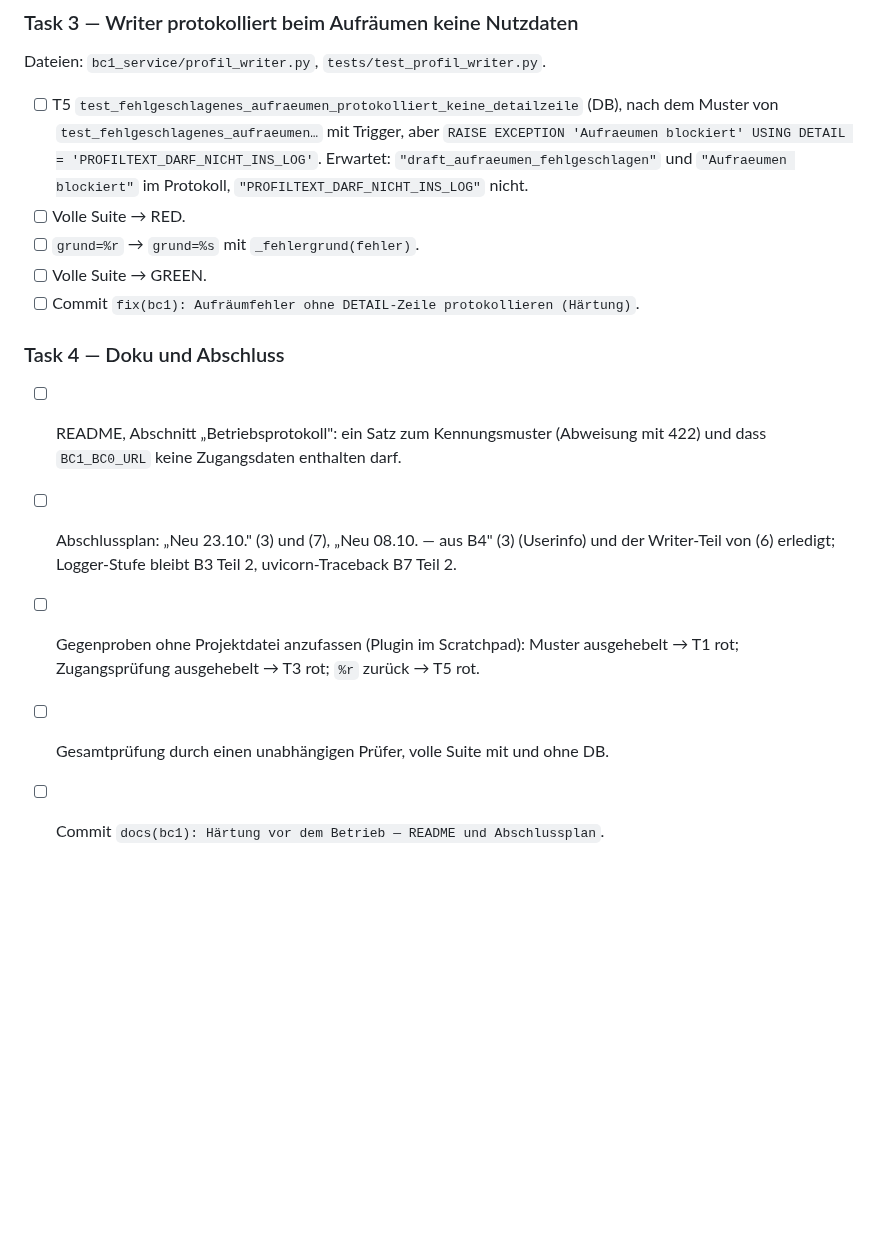
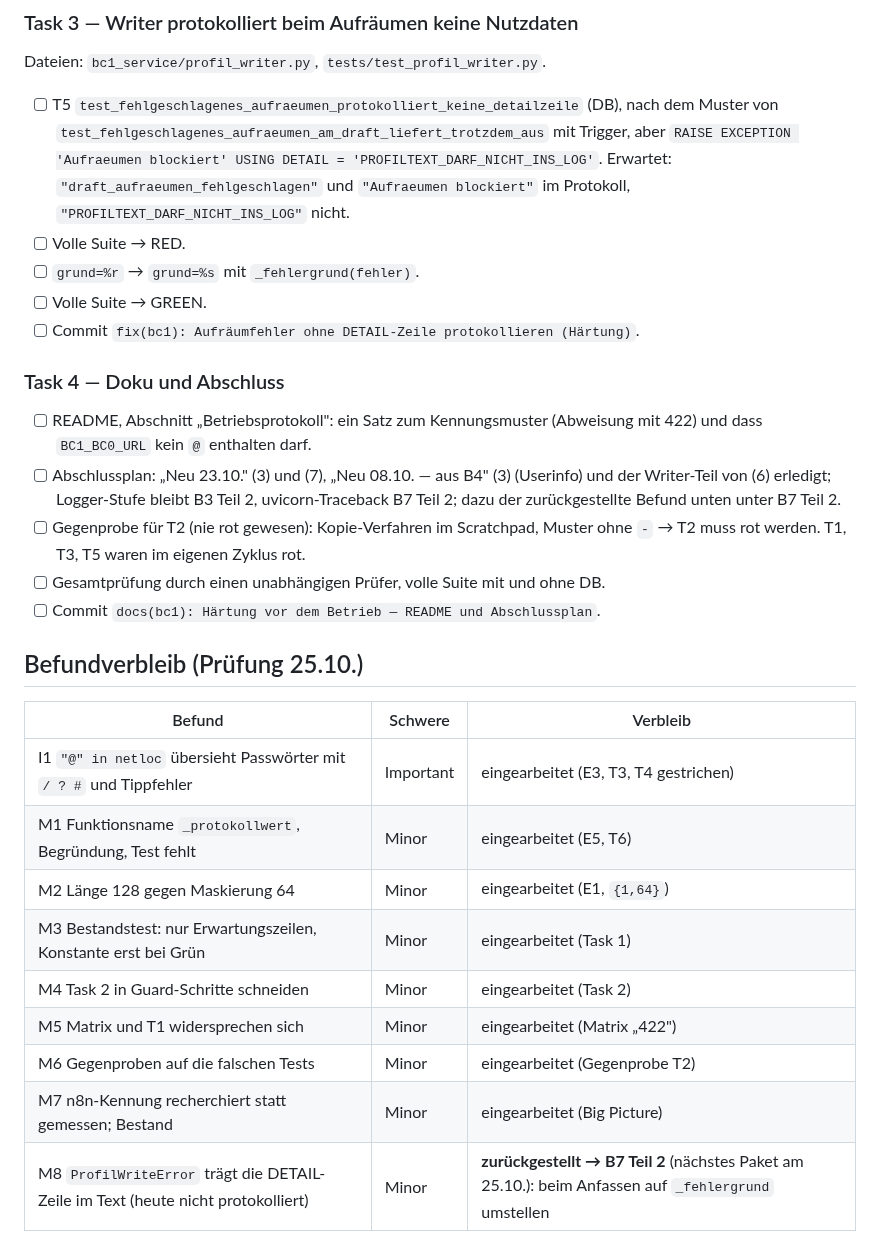
Before and after one commit to pg-coe-kmu/coe-factory, a Markdown page: bc1-context-discovery/design/Plan-Haertung-vor-dem-Betrieb.md, the part around one of its changes. GitHub-like rendering; blank space fills up the shorter version.

```diff
--- a/bc1-context-discovery/design/Plan-Haertung-vor-dem-Betrieb.md
+++ b/bc1-context-discovery/design/Plan-Haertung-vor-dem-Betrieb.md
@@ -81,7 +84,7 @@ Dateien: `bc1_service/bc0_meldungen.py`, `tests/test_bc0_meldungen.py`.
 
 Dateien: `bc1_service/profil_writer.py`, `tests/test_profil_writer.py`.
 
-- [ ] T5 `test_fehlgeschlagenes_aufraeumen_protokolliert_keine_detailzeile` (DB), nach dem Muster von `test_fehlgeschlagenes_aufraeumen…` mit Trigger, aber `RAISE EXCEPTION 'Aufraeumen blockiert' USING DETAIL = 'PROFILTEXT_DARF_NICHT_INS_LOG'`. Erwartet: `"draft_aufraeumen_fehlgeschlagen"` und `"Aufraeumen blockiert"` im Protokoll, `"PROFILTEXT_DARF_NICHT_INS_LOG"` nicht.
+- [ ] T5 `test_fehlgeschlagenes_aufraeumen_protokolliert_keine_detailzeile` (DB), nach dem Muster von `test_fehlgeschlagenes_aufraeumen_am_draft_liefert_trotzdem_aus` mit Trigger, aber `RAISE EXCEPTION 'Aufraeumen blockiert' USING DETAIL = 'PROFILTEXT_DARF_NICHT_INS_LOG'`. Erwartet: `"draft_aufraeumen_fehlgeschlagen"` und `"Aufraeumen blockiert"` im Protokoll, `"PROFILTEXT_DARF_NICHT_INS_LOG"` nicht.
 - [ ] Volle Suite → RED.
 - [ ] `grund=%r` → `grund=%s` mit `_fehlergrund(fehler)`.
 - [ ] Volle Suite → GREEN.
@@ -89,8 +92,22 @@ Dateien: `bc1_service/profil_writer.py`, `tests/test_profil_writer.py`.
 
 ### Task 4 — Doku und Abschluss
 
-- [ ] README, Abschnitt „Betriebsprotokoll": ein Satz zum Kennungsmuster (Abweisung mit 422) und dass `BC1_BC0_URL` keine Zugangsdaten enthalten darf.
-- [ ] Abschlussplan: „Neu 23.10." (3) und (7), „Neu 08.10. — aus B4" (3) (Userinfo) und der Writer-Teil von (6) erledigt; Logger-Stufe bleibt B3 Teil 2, uvicorn-Traceback B7 Teil 2.
-- [ ] Gegenproben ohne Projektdatei anzufassen (Plugin im Scratchpad): Muster ausgehebelt → T1 rot; Zugangsprüfung ausgehebelt → T3 rot; `%r` zurück → T5 rot.
+- [ ] README, Abschnitt „Betriebsprotokoll": ein Satz zum Kennungsmuster (Abweisung mit 422) und dass `BC1_BC0_URL` kein `@` enthalten darf.
+- [ ] Abschlussplan: „Neu 23.10." (3) und (7), „Neu 08.10. — aus B4" (3) (Userinfo) und der Writer-Teil von (6) erledigt; Logger-Stufe bleibt B3 Teil 2, uvicorn-Traceback B7 Teil 2; dazu der zurückgestellte Befund unten unter B7 Teil 2.
+- [ ] Gegenprobe für T2 (nie rot gewesen): Kopie-Verfahren im Scratchpad, Muster ohne `-` → T2 muss rot werden. T1, T3, T5 waren im eigenen Zyklus rot.
 - [ ] Gesamtprüfung durch einen unabhängigen Prüfer, volle Suite mit und ohne DB.
 - [ ] Commit `docs(bc1): Härtung vor dem Betrieb — README und Abschlussplan`.
+
+## Befundverbleib (Prüfung 25.10.)
+
+| Befund | Schwere | Verbleib |
+|---|---|---|
+| I1 `"@" in netloc` übersieht Passwörter mit `/ ? #` und Tippfehler | Important | eingearbeitet (E3, T3, T4 gestrichen) |
+| M1 Funktionsname `_protokollwert`, Begründung, Test fehlt | Minor | eingearbeitet (E5, T6) |
+| M2 Länge 128 gegen Maskierung 64 | Minor | eingearbeitet (E1, `{1,64}`) |
+| M3 Bestandstest: nur Erwartungszeilen, Konstante erst bei Grün | Minor | eingearbeitet (Task 1) |
+| M4 Task 2 in Guard-Schritte schneiden | Minor | eingearbeitet (Task 2) |
+| M5 Matrix und T1 widersprechen sich | Minor | eingearbeitet (Matrix „422") |
+| M6 Gegenproben auf die falschen Tests | Minor | eingearbeitet (Gegenprobe T2) |
+| M7 n8n-Kennung recherchiert statt gemessen; Bestand | Minor | eingearbeitet (Big Picture) |
+| M8 `ProfilWriteError` trägt die DETAIL-Zeile im Text (heute nicht protokolliert) | Minor | **zurückgestellt → B7 Teil 2** (nächstes Paket am 25.10.): beim Anfassen auf `_fehlergrund` umstellen |
```
Also changed, not shown: other parts of bc1-context-discovery/design/Plan-Haertung-vor-dem-Betrieb.md (+30 -27 lines).
